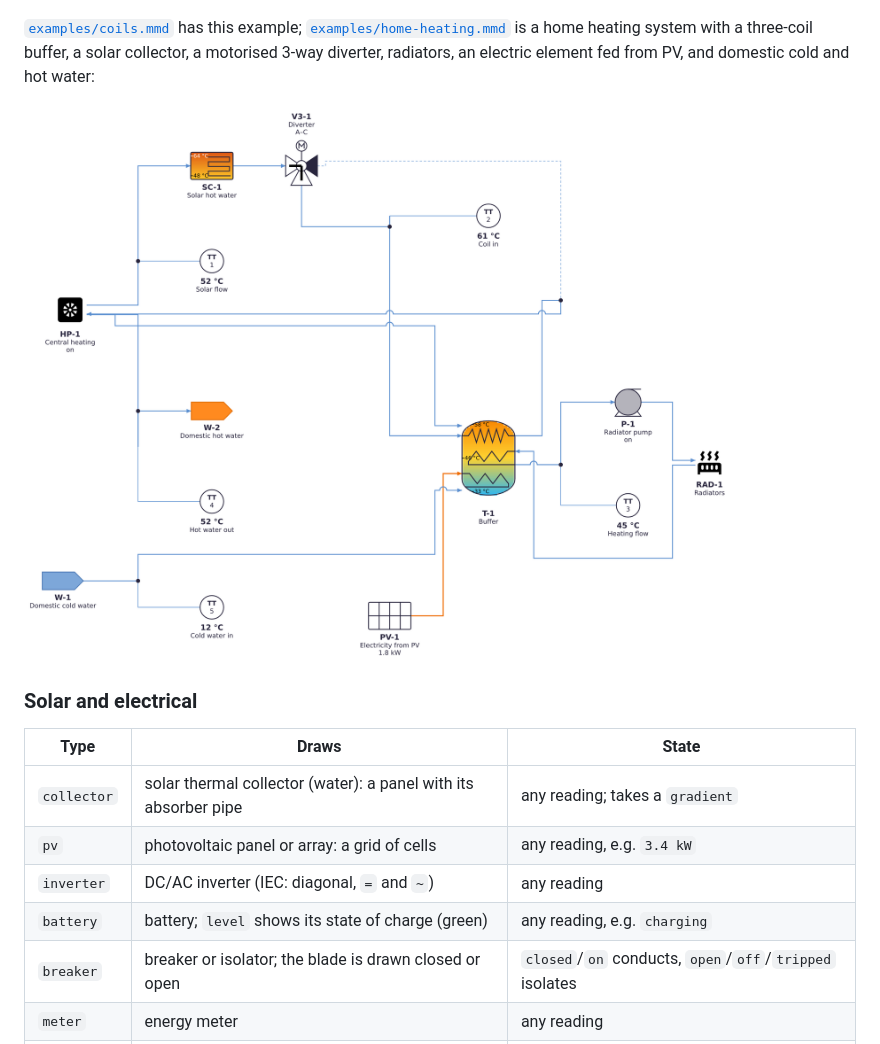
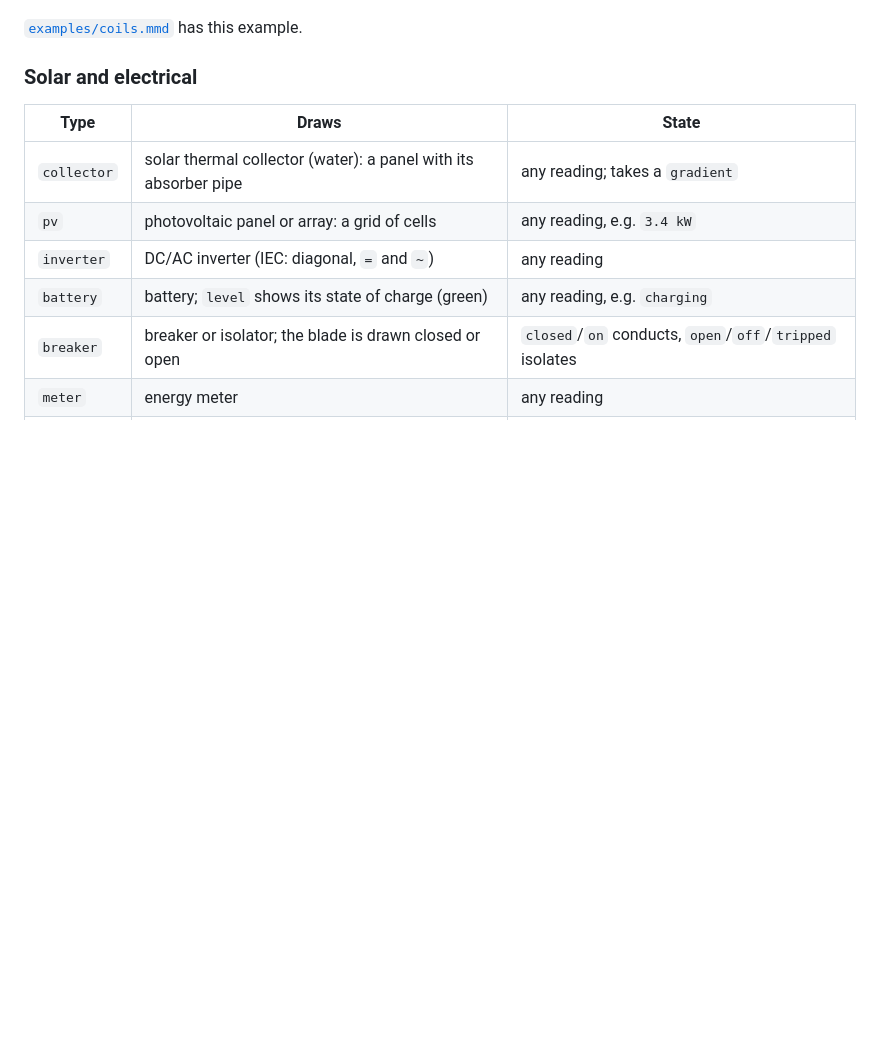
Before and after one commit to NdS-Research-Facilities/pid, a Markdown page: README.md, the part around one of its changes. Rendered like a GitHub page; pictures changed too: docs/images/home-heating.png; blank space fills up the shorter version.

```diff
--- a/README.md
+++ b/README.md
@@ -177,12 +177,7 @@ their size.
 
 ![A buffer tank with three coils](docs/images/coils.png)
 
-[`examples/coils.mmd`](examples/coils.mmd) has this example;
-[`examples/home-heating.mmd`](examples/home-heating.mmd) is a home heating system with a
-three-coil buffer, a solar collector, a motorised 3-way diverter, radiators, an electric
-element fed from PV, and domestic cold and hot water:
-
-![Home heating](docs/images/home-heating.png)
+[`examples/coils.mmd`](examples/coils.mmd) has this example.
 
 ### Solar and electrical
 
```
Also changed, not shown: other parts of README.md (+11 -0 lines), 2 other files.
